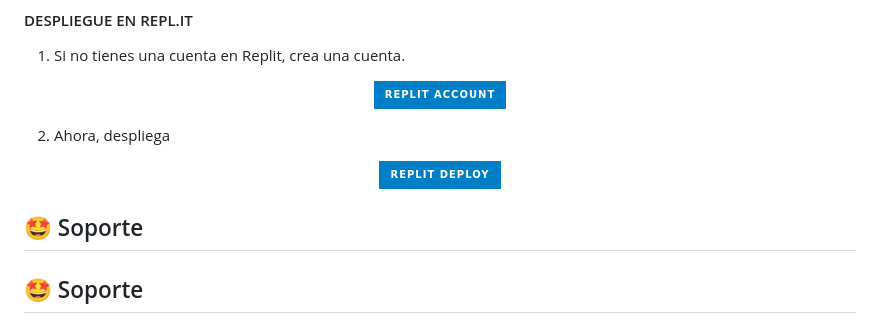
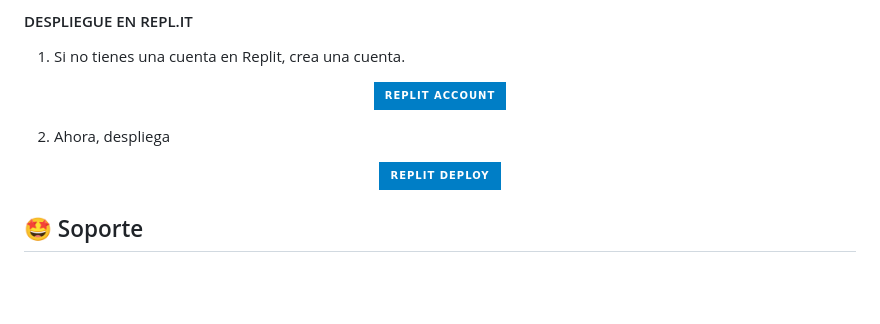
Before and after one commit to davidprospero123/REM-CHAM-MD, a Markdown page: README.md, the part around the change. Rendered like a GitHub page; badges without logos; blank space fills up the shorter version.

```diff
--- a/README.md
+++ b/README.md
@@ -95,8 +95,6 @@ REM-CHAM- Simple Multi Device WhatsApp bot.
 
 
 
- ## 🤩 Soporte
-
 ## 🤩 Soporte
 
 <div align="center">
```
